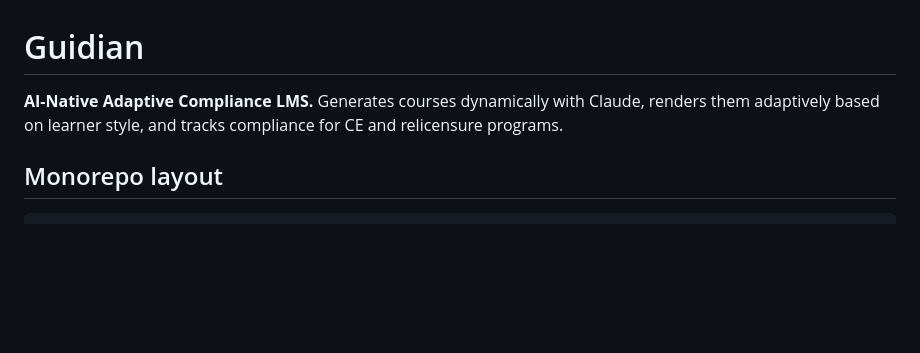
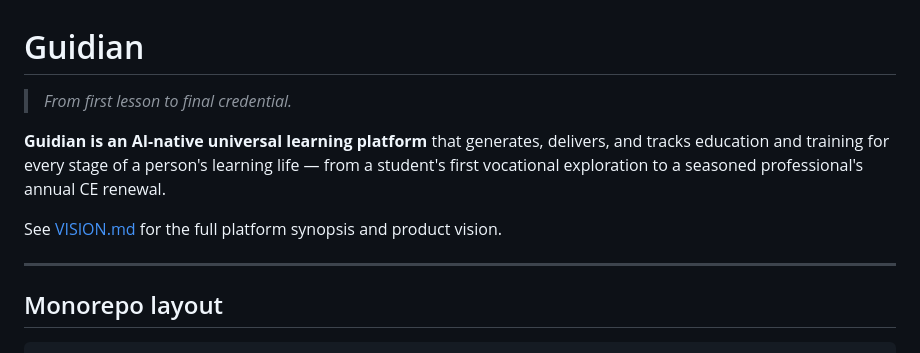
Before and after one commit to hhhomeinsp/guidian, a Markdown page: README.md, the part around the change. GitHub-like rendering; blank space fills up the shorter version.

```diff
--- a/README.md
+++ b/README.md
@@ -1,8 +1,12 @@
 # Guidian
 
-**AI-Native Adaptive Compliance LMS.** Generates courses dynamically with Claude,
-renders them adaptively based on learner style, and tracks compliance for CE and
-relicensure programs.
+> *From first lesson to final credential.*
+
+**Guidian is an AI-native universal learning platform** that generates, delivers, and tracks education and training for every stage of a person's learning life — from a student's first vocational exploration to a seasoned professional's annual CE renewal.
+
+See [VISION.md](./VISION.md) for the full platform synopsis and product vision.
+
+---
 
 ## Monorepo layout
 
```
Also changed, not shown: CLAUDE.md (+3 -1 lines), VISION.md (added, +40 -0 lines).
